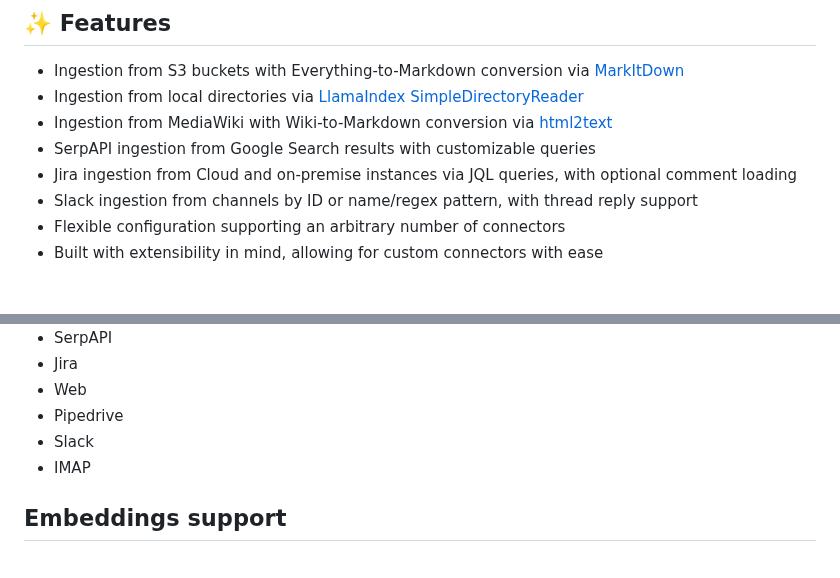
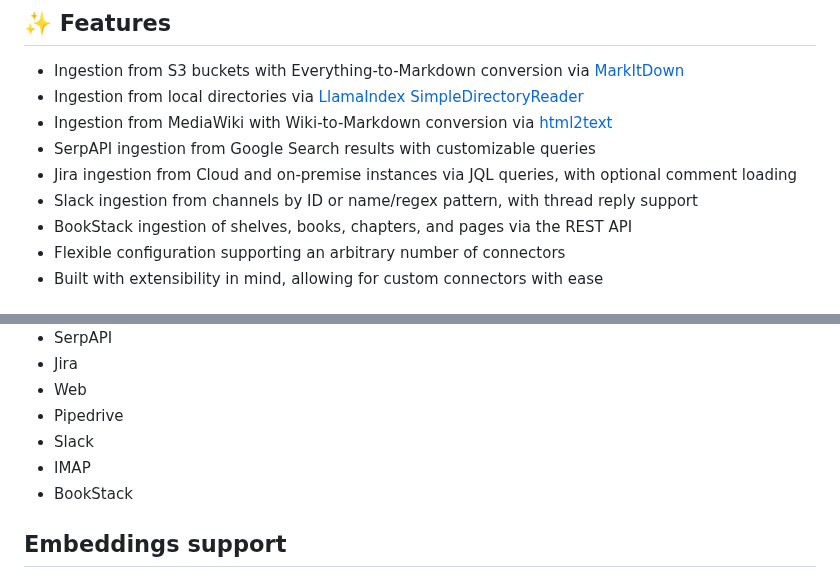
Before and after one commit to WikiTeq/rag-of-all-trades, a Markdown page: README.md, 2 parts joined by grey strips. GitHub-like rendering.

Commit message:
MAIT-146: Add BookStack to connectors list in README

```diff
--- a/README.md
+++ b/README.md
@@ -16,6 +16,7 @@ easily connect to an arbitrary number of data sources with pre-defined ingestion
 * SerpAPI ingestion from Google Search results with customizable queries
 * Jira ingestion from Cloud and on-premise instances via JQL queries, with optional comment loading
 * Slack ingestion from channels by ID or name/regex pattern, with thread reply support
+* BookStack ingestion of shelves, books, chapters, and pages via the REST API
 * Flexible configuration supporting an arbitrary number of connectors
 * Built with extensibility in mind, allowing for custom connectors with ease
 
@@ -30,6 +31,7 @@ easily connect to an arbitrary number of data sources with pre-defined ingestion
 * Pipedrive
 * Slack
 * IMAP
+* BookStack
 
 ## Embeddings support
 
```
